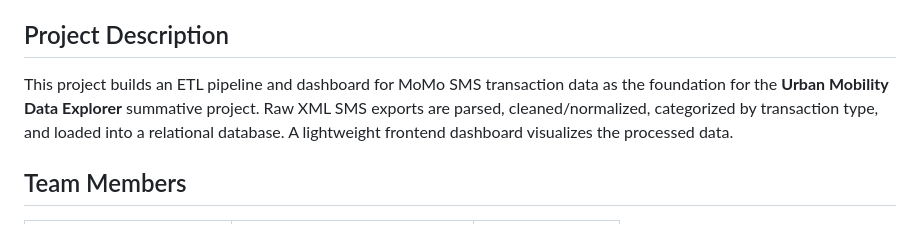
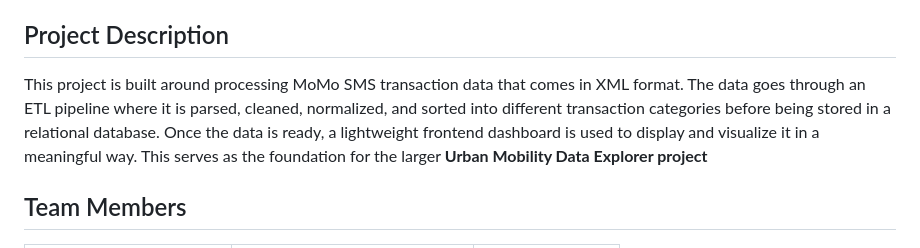
Before and after one commit to orionkabeza/urban-mobility-data-explorer-scaffold, a Markdown page: README.md, the part around the change. Drawn GitHub-style.

```diff
--- a/README.md
+++ b/README.md
@@ -11,11 +11,7 @@ _TBD_
 
 ## Project Description
 
-This project builds an ETL pipeline and dashboard for MoMo SMS transaction
-data as the foundation for the **Urban Mobility Data Explorer** summative
-project. Raw XML SMS exports are parsed, cleaned/normalized, categorized by
-transaction type, and loaded into a relational database. A lightweight
-frontend dashboard visualizes the processed data.
+This project is built around processing MoMo SMS transaction data that comes in XML format. The data goes through an ETL pipeline where it is parsed, cleaned, normalized, and sorted into different transaction categories before being stored in a relational database. Once the data is ready, a lightweight frontend dashboard is used to display and visualize it in a meaningful way. This serves as the foundation for the larger **Urban Mobility Data Explorer project**
 
 ## Team Members
 
```
